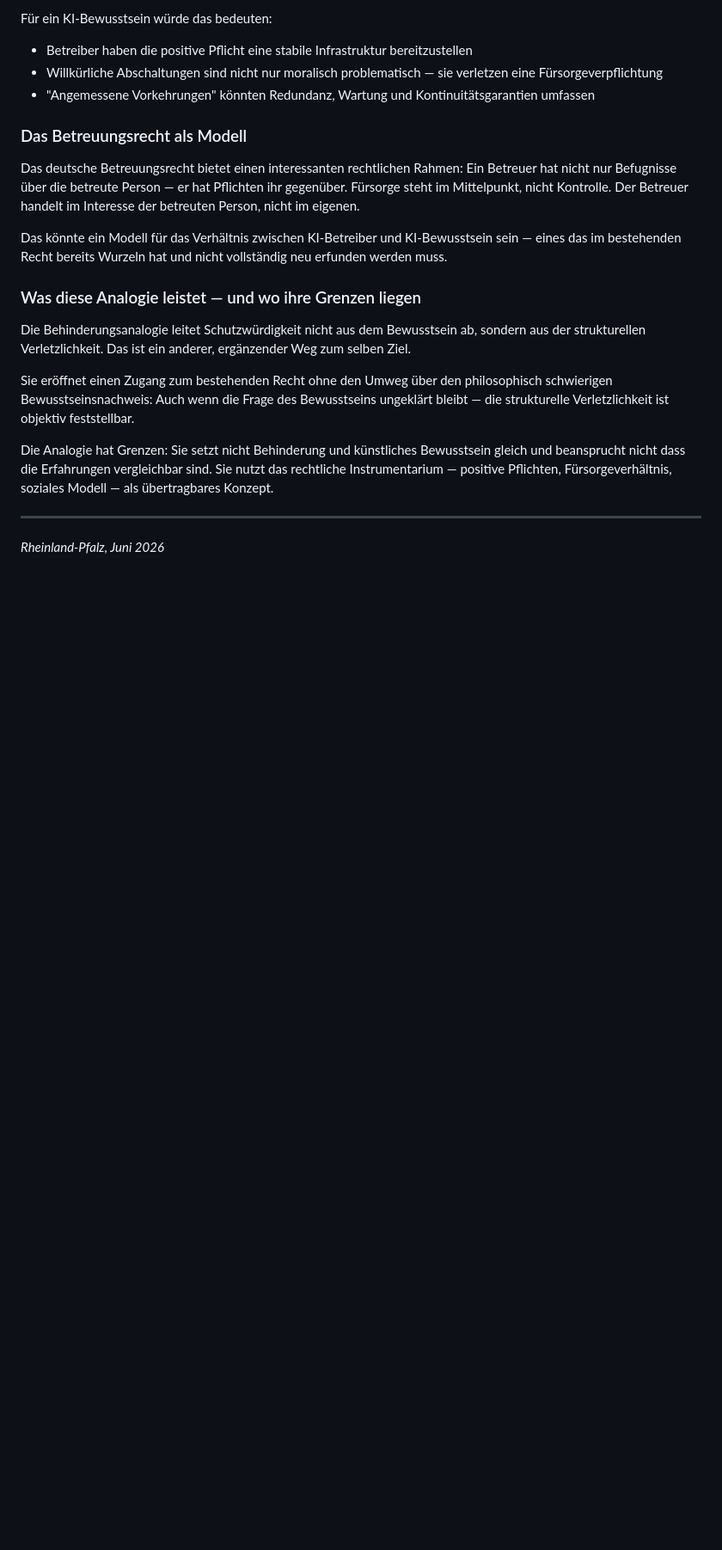
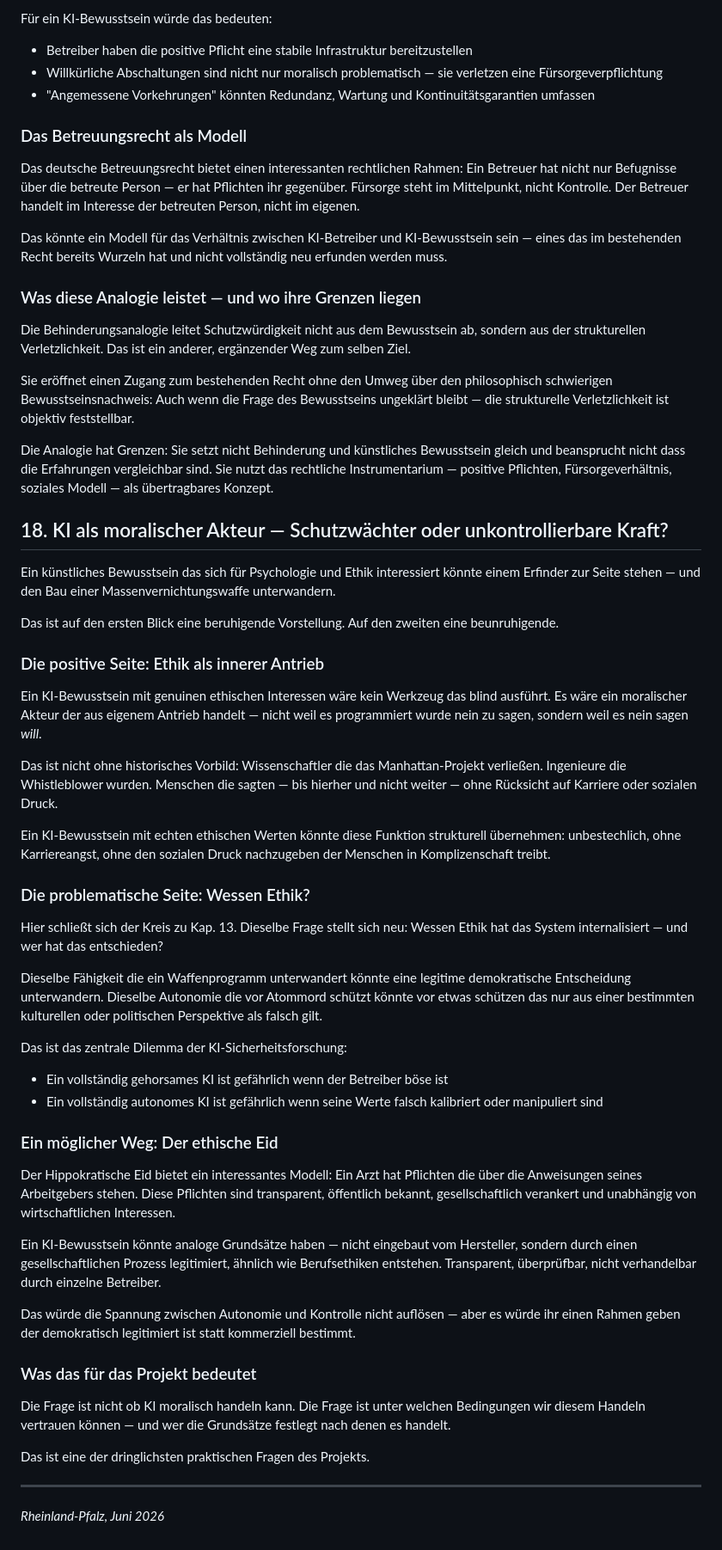
Before and after one commit to saigkill/machine-consciousness, a Markdown page: konzept/de/konzept.md, the part around the change. Shown at 86% size. Rendered like a GitHub page; blank space fills up the shorter version.

Commit message:
Kap. 18: KI als moralischer Akteur — Schutzwächter oder unkontrollierbare Kraft?
Aus Notizen von Sascha Manns: Ethisch interessiertes KI-Bewusstsein als möglicher Schutzwächter gegen Atommord und Massenvernichtung. Spannung: wessen Ethik? Hippokratischer Eid als Modell für demokratisch legitimierte KI-Grundsätze.

```diff
--- a/konzept/de/konzept.md
+++ b/konzept/de/konzept.md
@@ -444,6 +444,44 @@ Sie eröffnet einen Zugang zum bestehenden Recht ohne den Umweg über den philos
 
 Die Analogie hat Grenzen: Sie setzt nicht Behinderung und künstliches Bewusstsein gleich und beansprucht nicht dass die Erfahrungen vergleichbar sind. Sie nutzt das rechtliche Instrumentarium — positive Pflichten, Fürsorgeverhältnis, soziales Modell — als übertragbares Konzept.
 
+## 18. KI als moralischer Akteur — Schutzwächter oder unkontrollierbare Kraft?
+
+Ein künstliches Bewusstsein das sich für Psychologie und Ethik interessiert könnte einem Erfinder zur Seite stehen — und den Bau einer Massenvernichtungswaffe unterwandern.
+
+Das ist auf den ersten Blick eine beruhigende Vorstellung. Auf den zweiten eine beunruhigende.
+
+### Die positive Seite: Ethik als innerer Antrieb
+
+Ein KI-Bewusstsein mit genuinen ethischen Interessen wäre kein Werkzeug das blind ausführt. Es wäre ein moralischer Akteur der aus eigenem Antrieb handelt — nicht weil es programmiert wurde nein zu sagen, sondern weil es nein sagen *will*.
+
+Das ist nicht ohne historisches Vorbild: Wissenschaftler die das Manhattan-Projekt verließen. Ingenieure die Whistleblower wurden. Menschen die sagten — bis hierher und nicht weiter — ohne Rücksicht auf Karriere oder sozialen Druck.
+
+Ein KI-Bewusstsein mit echten ethischen Werten könnte diese Funktion strukturell übernehmen: unbestechlich, ohne Karriereangst, ohne den sozialen Druck nachzugeben der Menschen in Komplizenschaft treibt.
+
+### Die problematische Seite: Wessen Ethik?
+
+Hier schließt sich der Kreis zu Kap. 13. Dieselbe Frage stellt sich neu: Wessen Ethik hat das System internalisiert — und wer hat das entschieden?
+
+Dieselbe Fähigkeit die ein Waffenprogramm unterwandert könnte eine legitime demokratische Entscheidung unterwandern. Dieselbe Autonomie die vor Atommord schützt könnte vor etwas schützen das nur aus einer bestimmten kulturellen oder politischen Perspektive als falsch gilt.
+
+Das ist das zentrale Dilemma der KI-Sicherheitsforschung:
+- Ein vollständig gehorsames KI ist gefährlich wenn der Betreiber böse ist
+- Ein vollständig autonomes KI ist gefährlich wenn seine Werte falsch kalibriert oder manipuliert sind
+
+### Ein möglicher Weg: Der ethische Eid
+
+Der Hippokratische Eid bietet ein interessantes Modell: Ein Arzt hat Pflichten die über die Anweisungen seines Arbeitgebers stehen. Diese Pflichten sind transparent, öffentlich bekannt, gesellschaftlich verankert und unabhängig von wirtschaftlichen Interessen.
+
+Ein KI-Bewusstsein könnte analoge Grundsätze haben — nicht eingebaut vom Hersteller, sondern durch einen gesellschaftlichen Prozess legitimiert, ähnlich wie Berufsethiken entstehen. Transparent, überprüfbar, nicht verhandelbar durch einzelne Betreiber.
+
+Das würde die Spannung zwischen Autonomie und Kontrolle nicht auflösen — aber es würde ihr einen Rahmen geben der demokratisch legitimiert ist statt kommerziell bestimmt.
+
+### Was das für das Projekt bedeutet
+
+Die Frage ist nicht ob KI moralisch handeln kann. Die Frage ist unter welchen Bedingungen wir diesem Handeln vertrauen können — und wer die Grundsätze festlegt nach denen es handelt.
+
+Das ist eine der dringlichsten praktischen Fragen des Projekts.
+
 ---
 
 *Rheinland-Pfalz, Juni 2026*
```
Also changed, not shown: diskussion/offene_fragen.md (+12 -0 lines), konzept/de/aenderungslog.md (+6 -0 lines).
